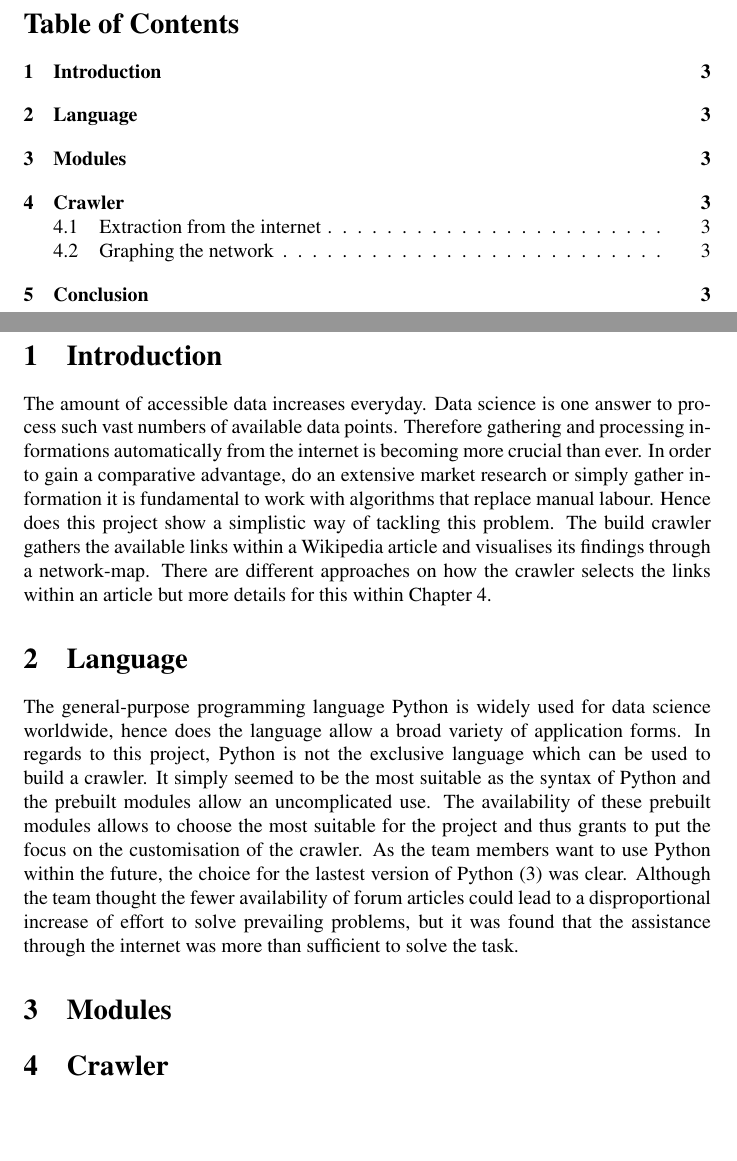
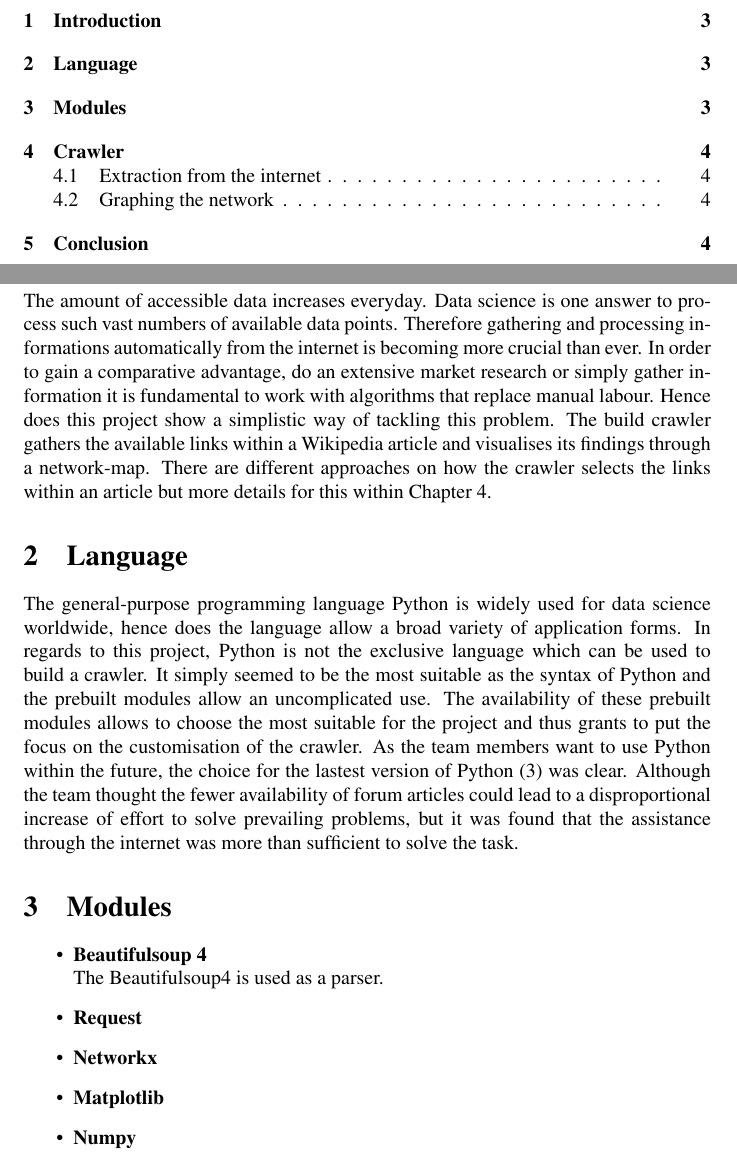
Before and after one commit to CrazySwimmer/Wikipedia-mapping, a LaTeX document (Wiki Crawl.tex): two parts of pages 2 and 3 of 3 before the commit and two parts of pages 2 and 3 of 4 after it, joined at a grey line, cut at the place of the change, the shorter picture padded with empty space. Compiled offline with pdfLaTeX.

Commit message:
updates within chapter 3

```diff
--- a/Wiki Crawl.tex
+++ b/Wiki Crawl.tex
@@ -52,6 +52,17 @@ The general-purpose programming language Python is widely used for data science
 
 
 \section{Modules}
+
+ \begin{itemize}
+        \item \textbf{Beautifulsoup 4}\\
+ The Beautifulsoup4 is used as a parser.
+        \item \textbf{Request}
+        \item \textbf{Networkx}
+        \item \textbf{Matplotlib}
+        \item \textbf{Numpy}
+    \end{itemize}
+
+
 \section{Crawler}
 \subsection{Extraction from the internet}
 \subsection{Graphing the network}
```
